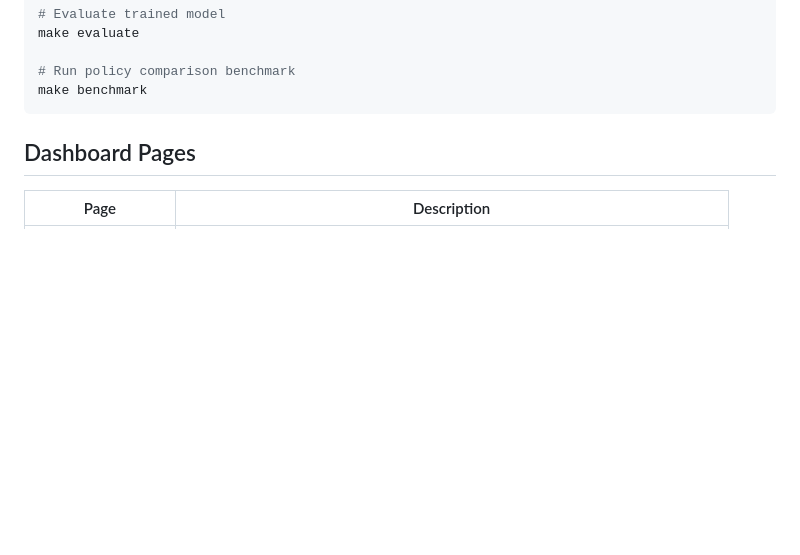
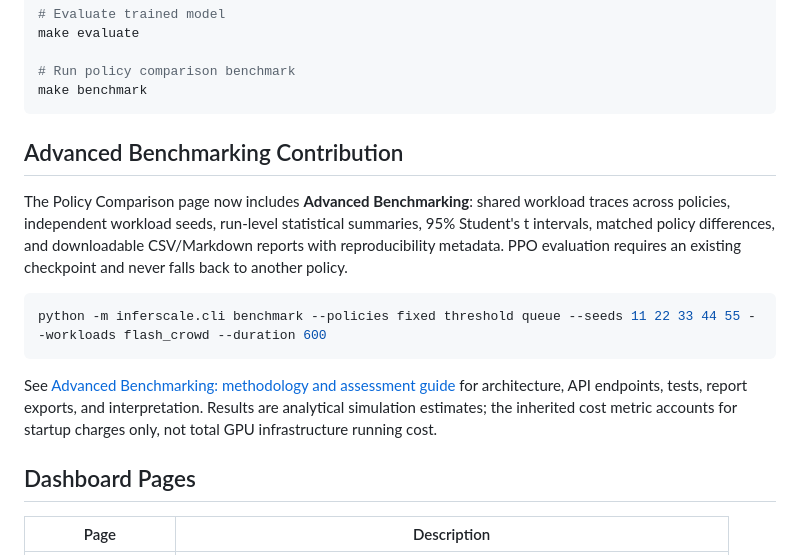
Before and after one commit to Rk1805/Infer_Scale, a Markdown page: README.md, the part around the change. GitHub-like rendering; blank space fills up the shorter version.

Commit message:
docs(benchmark): document methodology usage assessment and verification

````diff
--- a/README.md
+++ b/README.md
@@ -88,6 +88,23 @@ make evaluate
 # Run policy comparison benchmark
 make benchmark
 ```
+
+## Advanced Benchmarking Contribution
+
+The Policy Comparison page now includes **Advanced Benchmarking**: shared workload
+traces across policies, independent workload seeds, run-level statistical summaries,
+95% Student's t intervals, matched policy differences, and downloadable CSV/Markdown
+reports with reproducibility metadata. PPO evaluation requires an existing checkpoint
+and never falls back to another policy.
+
+```bash
+python -m inferscale.cli benchmark --policies fixed threshold queue --seeds 11 22 33 44 55 --workloads flash_crowd --duration 600
+```
+
+See [Advanced Benchmarking: methodology and assessment guide](docs/advanced_benchmarking.md)
+for architecture, API endpoints, tests, report exports, and interpretation. Results
+are analytical simulation estimates; the inherited cost metric accounts for startup
+charges only, not total GPU infrastructure running cost.
 
 ## Dashboard Pages
 
````
Also changed, not shown: docs/advanced_benchmarking.md (added, +219 -0 lines), docs/benchmark_verification.md (added, +55 -0 lines).
